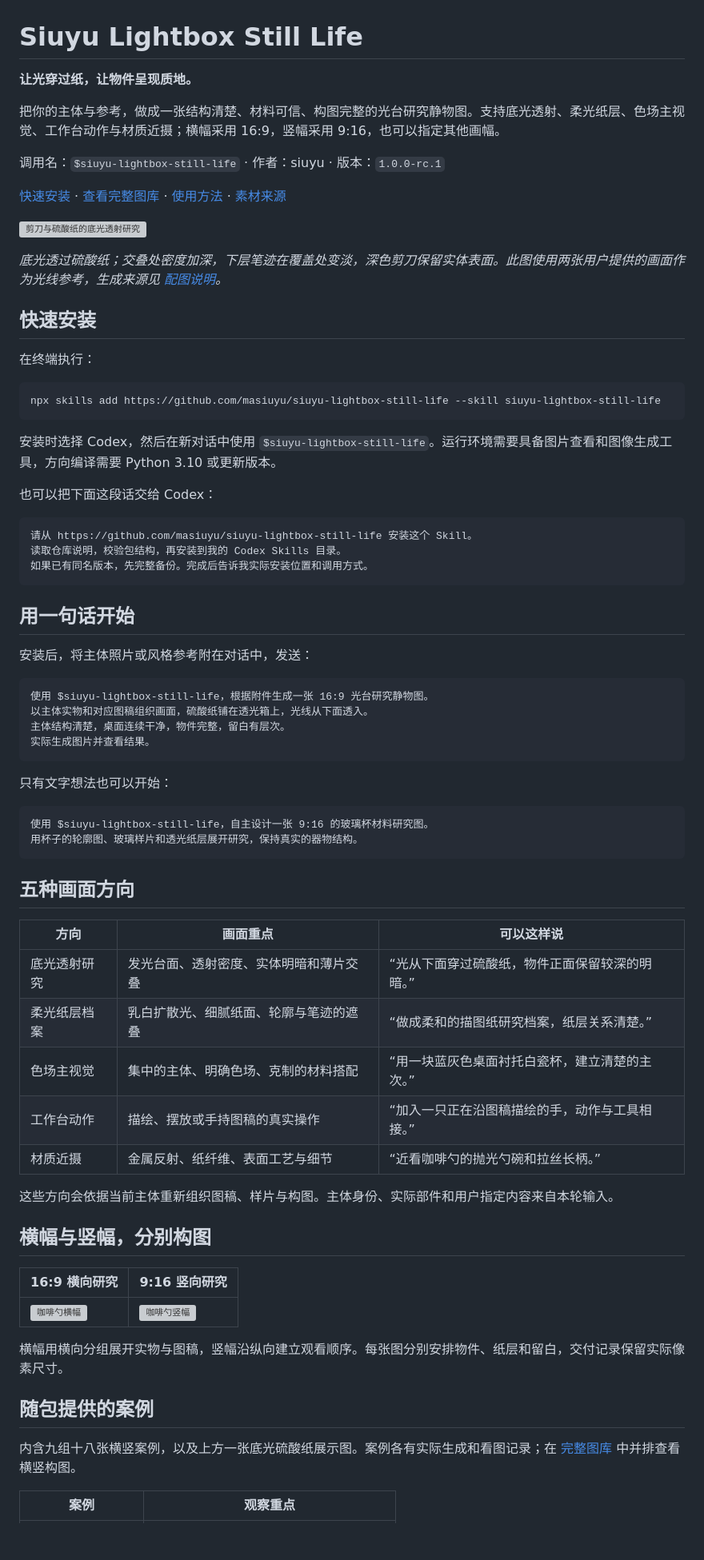
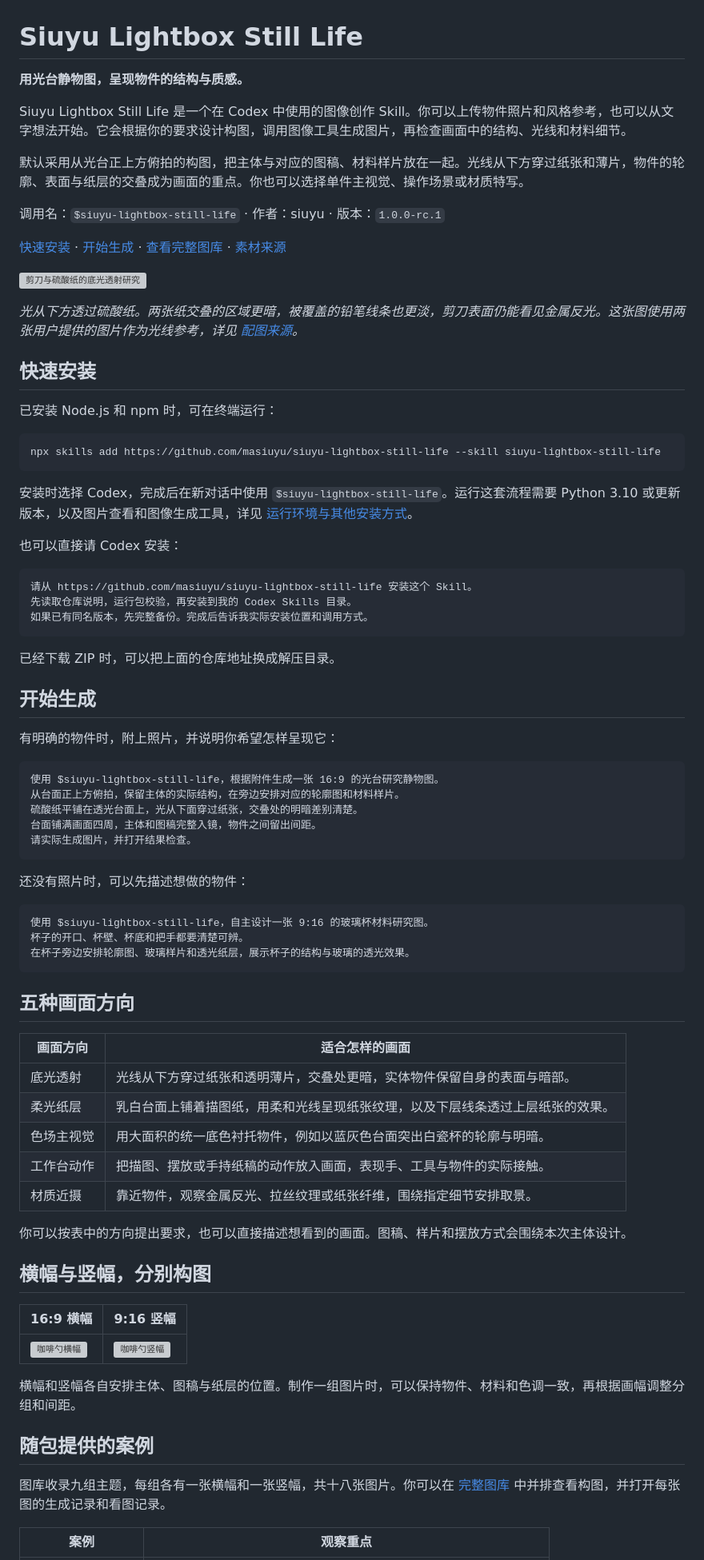
Before and after one commit to masiuyu/siuyu-lightbox-still-life, a Markdown page: README.md, the part around one of its changes. Shown at 80% size. Drawn GitHub-style; blank space fills up the shorter version; grey boxes are pictures that could not be loaded.

````diff
--- a/README.md
+++ b/README.md
@@ -1,76 +1,82 @@
 # Siuyu Lightbox Still Life
 
-**让光穿过纸，让物件呈现质地。**
+**用光台静物图，呈现物件的结构与质感。**
 
-把你的主体与参考，做成一张结构清楚、材料可信、构图完整的光台研究静物图。支持底光透射、柔光纸层、色场主视觉、工作台动作与材质近摄；横幅采用 16:9，竖幅采用 9:16，也可以指定其他画幅。
+Siuyu Lightbox Still Life 是一个在 Codex 中使用的图像创作 Skill。你可以上传物件照片和风格参考，也可以从文字想法开始。它会根据你的要求设计构图，调用图像工具生成图片，再检查画面中的结构、光线和材料细节。
+
+默认采用从光台正上方俯拍的构图，把主体与对应的图稿、材料样片放在一起。光线从下方穿过纸张和薄片，物件的轮廓、表面与纸层的交叠成为画面的重点。你也可以选择单件主视觉、操作场景或材质特写。
 
 调用名：`$siuyu-lightbox-still-life` · 作者：siuyu · 版本：`1.0.0-rc.1`
 
-[快速安装](#快速安装) · [查看完整图库](references/example-gallery.md) · [使用方法](#用一句话开始) · [素材来源](ASSET_SOURCES.md)
+[快速安装](#快速安装) · [开始生成](#开始生成) · [查看完整图库](references/example-gallery.md) · [素材来源](ASSET_SOURCES.md)
 
 ![剪刀与硫酸纸的底光透射研究](assets/showcase/transmitted-paper.png)
 
-*底光透过硫酸纸；交叠处密度加深，下层笔迹在覆盖处变淡，深色剪刀保留实体表面。此图使用两张用户提供的画面作为光线参考，生成来源见 [配图说明](ASSET_SOURCES.md)。*
+*光从下方透过硫酸纸。两张纸交叠的区域更暗，被覆盖的铅笔线条也更淡，剪刀表面仍能看见金属反光。这张图使用两张用户提供的图片作为光线参考，详见 [配图来源](ASSET_SOURCES.md)。*
 
 ## 快速安装
 
-在终端执行：
+已安装 Node.js 和 npm 时，可在终端运行：
 
 ```bash
 npx skills add https://github.com/masiuyu/siuyu-lightbox-still-life --skill siuyu-lightbox-still-life
 ```
 
-安装时选择 Codex，然后在新对话中使用 `$siuyu-lightbox-still-life`。运行环境需要具备图片查看和图像生成工具，方向编译需要 Python 3.10 或更新版本。
+安装时选择 Codex，完成后在新对话中使用 `$siuyu-lightbox-still-life`。运行这套流程需要 Python 3.10 或更新版本，以及图片查看和图像生成工具，详见 [运行环境与其他安装方式](#运行环境与其他安装方式)。
 
-也可以把下面这段话交给 Codex：
+也可以直接请 Codex 安装：
 
 ```text
 请从 https://github.com/masiuyu/siuyu-lightbox-still-life 安装这个 Skill。
-读取仓库说明，校验包结构，再安装到我的 Codex Skills 目录。
+先读取仓库说明，运行包校验，再安装到我的 Codex Skills 目录。
 如果已有同名版本，先完整备份。完成后告诉我实际安装位置和调用方式。
 ```
 
-## 用一句话开始
+已经下载 ZIP 时，可以把上面的仓库地址换成解压目录。
 
-安装后，将主体照片或风格参考附在对话中，发送：
+## 开始生成
+
+有明确的物件时，附上照片，并说明你希望怎样呈现它：
 
 ```text
-使用 $siuyu-lightbox-still-life，根据附件生成一张 16:9 光台研究静物图。
-以主体实物和对应图稿组织画面，硫酸纸铺在透光箱上，光线从下面透入。
-主体结构清楚，桌面连续干净，物件完整，留白有层次。
-实际生成图片并查看结果。
+使用 $siuyu-lightbox-still-life，根据附件生成一张 16:9 的光台研究静物图。
+从台面正上方俯拍，保留主体的实际结构，在旁边安排对应的轮廓图和材料样片。
+硫酸纸平铺在透光台面上，光从下面穿过纸张，交叠处的明暗差别清楚。
+台面铺满画面四周，主体和图稿完整入镜，物件之间留出间距。
+请实际生成图片，并打开结果检查。
 ```
 
-只有文字想法也可以开始：
+还没有照片时，可以先描述想做的物件：
 
 ```text
 使用 $siuyu-lightbox-still-life，自主设计一张 9:16 的玻璃杯材料研究图。
-用杯子的轮廓图、玻璃样片和透光纸层展开研究，保持真实的器物结构。
+杯子的开口、杯壁、杯底和把手都要清楚可辨。
+在杯子旁边安排轮廓图、玻璃样片和透光纸层，展示杯子的结构与玻璃的透光效果。
 ```
 
 ## 五种画面方向
 
-| 方向 | 画面重点 | 可以这样说 |
-|---|---|---|
-| 底光透射研究 | 发光台面、透射密度、实体明暗和薄片交叠 | “光从下面穿过硫酸纸，物件正面保留较深的明暗。” |
-| 柔光纸层档案 | 乳白扩散光、细腻纸面、轮廓与笔迹的遮叠 | “做成柔和的描图纸研究档案，纸层关系清楚。” |
-| 色场主视觉 | 集中的主体、明确色场、克制的材料搭配 | “用一块蓝灰色桌面衬托白瓷杯，建立清楚的主次。” |
-| 工作台动作 | 描绘、摆放或手持图稿的真实操作 | “加入一只正在沿图稿描绘的手，动作与工具相接。” |
-| 材质近摄 | 金属反射、纸纤维、表面工艺与细节 | “近看咖啡勺的抛光勺碗和拉丝长柄。” |
+| 画面方向 | 适合怎样的画面 |
+|---|---|
+| 底光透射 | 光线从下方穿过纸张和透明薄片，交叠处更暗，实体物件保留自身的表面与暗部。 |
+| 柔光纸层 | 乳白台面上铺着描图纸，用柔和光线呈现纸张纹理，以及下层线条透过上层纸张的效果。 |
+| 色场主视觉 | 用大面积的统一底色衬托物件，例如以蓝灰色台面突出白瓷杯的轮廓与明暗。 |
+| 工作台动作 | 把描图、摆放或手持纸稿的动作放入画面，表现手、工具与物件的实际接触。 |
+| 材质近摄 | 靠近物件，观察金属反光、拉丝纹理或纸张纤维，围绕指定细节安排取景。 |
 
-这些方向会依据当前主体重新组织图稿、样片与构图。主体身份、实际部件和用户指定内容来自本轮输入。
+你可以按表中的方向提出要求，也可以直接描述想看到的画面。图稿、样片和摆放方式会围绕本次主体设计。
 
 ## 横幅与竖幅，分别构图
 
-| 16:9 横向研究 | 9:16 竖向研究 |
+| 16:9 横幅 | 9:16 竖幅 |
 |---|---|
 | ![咖啡勺横幅](assets/examples/real-objects-20260913/02-spoon-paper/landscape/image.png) | ![咖啡勺竖幅](assets/examples/real-objects-20260913/02-spoon-paper/portrait/image.png) |
 
-横幅用横向分组展开实物与图稿，竖幅沿纵向建立观看顺序。每张图分别安排物件、纸层和留白，交付记录保留实际像素尺寸。
+横幅和竖幅各自安排主体、图稿与纸层的位置。制作一组图片时，可以保持物件、材料和色调一致，再根据画幅调整分组和间距。
 
 ## 随包提供的案例
 
-内含九组十八张横竖案例，以及上方一张底光硫酸纸展示图。案例各有实际生成和看图记录；在 [完整图库](references/example-gallery.md) 中并排查看横竖构图。
+图库收录九组主题，每组各有一张横幅和一张竖幅，共十八张图片。你可以在 [完整图库](references/example-gallery.md) 中并排查看构图，并打开每张图的生成记录和看图记录。
 
 | 案例 | 观察重点 |
 |---|---|
````
Also changed, not shown: other parts of README.md (+65 -59 lines).
